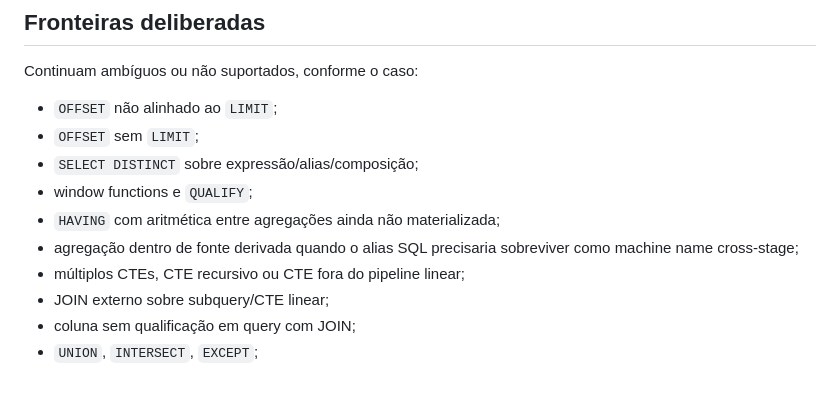
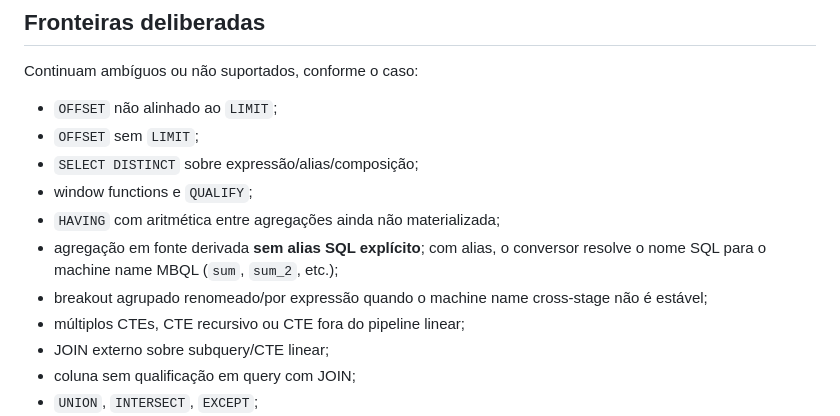
Before and after one commit to franklinbaldo/skills, a Markdown page: mbql/SKILL.md, the part around the change. GitHub-like rendering; blank space fills up the shorter version.

Commit message:
docs(mbql): document aggregate alias cross-stage support

```diff
--- a/mbql/SKILL.md
+++ b/mbql/SKILL.md
@@ -68,8 +68,10 @@ Continuam ambíguos ou não suportados, conforme o caso:
 - `SELECT DISTINCT` sobre expressão/alias/composição;
 - window functions e `QUALIFY`;
 - `HAVING` com aritmética entre agregações ainda não materializada;
-- agregação dentro de fonte derivada quando o alias SQL precisaria sobreviver
-  como machine name cross-stage;
+- agregação em fonte derivada **sem alias SQL explícito**; com alias, o
+  conversor resolve o nome SQL para o machine name MBQL (`sum`, `sum_2`, etc.);
+- breakout agrupado renomeado/por expressão quando o machine name cross-stage
+  não é estável;
 - múltiplos CTEs, CTE recursivo ou CTE fora do pipeline linear;
 - JOIN externo sobre subquery/CTE linear;
 - coluna sem qualificação em query com JOIN;
```
